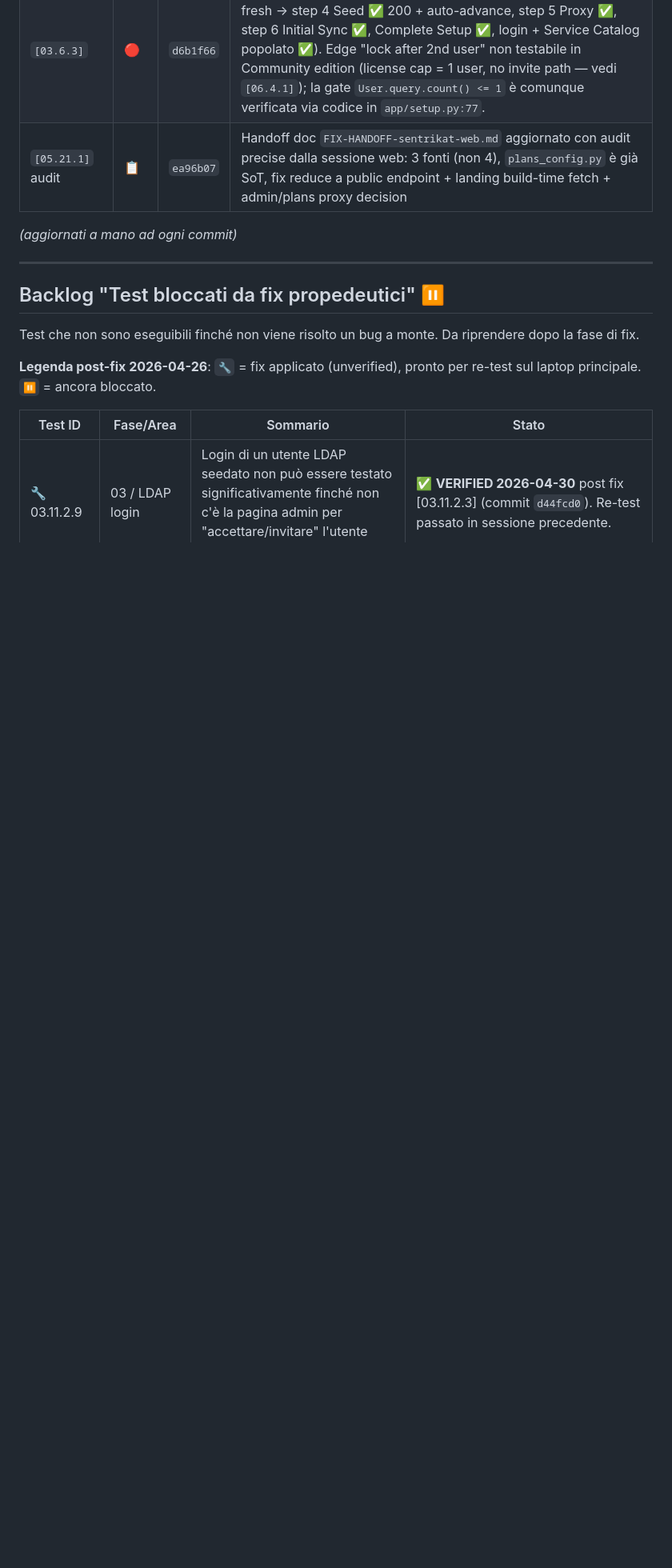
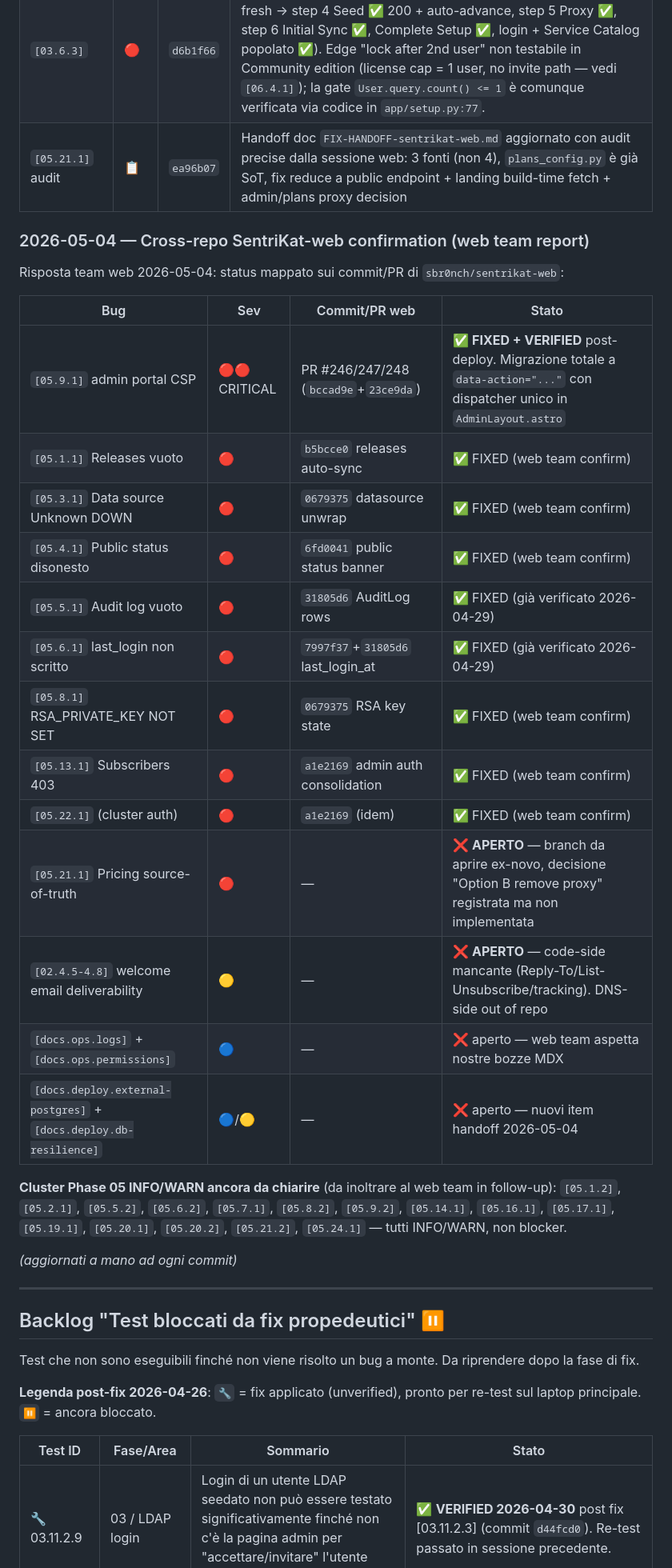
Before and after one commit to sbr0nch/SentriKat, a Markdown page: docs/e2e-tests/00-INDEX.md, the part around one of its changes. Shown at 80% size. Rendered like a GitHub page; blank space fills up the shorter version.

```diff
--- a/docs/e2e-tests/00-INDEX.md
+++ b/docs/e2e-tests/00-INDEX.md
@@ -375,6 +375,29 @@ Quando il volume di test diventa grosso, ogni area avrà il suo sub-file (`03.11
 | `[03.14.21]` | 🔴 | `8158a17` | ✅ **VERIFIED 2026-05-04 (functionally)** SAML side: incognito login con utente Keycloak nuovo (realm `sentrikat-test`) → redirect `/login?error=saml_license_limit` con messaggio corretto ✅; DB `SELECT COUNT(*) FROM users` = 1 (no auto-provision) ✅. License guard funziona end-to-end. **Caveat audit**: la `logger.warning("SAML auto-provision blocked by license: ...")` non appare in nessun log file → in realtà è sintomo di **bug trasversale logging-broken-post-boot** (vedi nuovo `[03.20.1]` 🔴). LDAP side test rinviato (path codice gemello, fix proattivo). |
 | `[03.6.3]` | 🔴 | `d6b1f66` | ✅ **VERIFIED 2026-05-04** happy path 1-8 (wipe DB → wizard fresh → step 4 Seed ✅ 200 + auto-advance, step 5 Proxy ✅, step 6 Initial Sync ✅, Complete Setup ✅, login + Service Catalog popolato ✅). Edge "lock after 2nd user" non testabile in Community edition (license cap = 1 user, no invite path — vedi `[06.4.1]`); la gate `User.query.count() <= 1` è comunque verificata via codice in `app/setup.py:77`. |
 | `[05.21.1]` audit | 📋 | `ea96b07` | Handoff doc `FIX-HANDOFF-sentrikat-web.md` aggiornato con audit precise dalla sessione web: 3 fonti (non 4), `plans_config.py` è già SoT, fix reduce a public endpoint + landing build-time fetch + admin/plans proxy decision |
+
+### 2026-05-04 — Cross-repo SentriKat-web confirmation (web team report)
+
+Risposta team web 2026-05-04: status mappato sui commit/PR di `sbr0nch/sentrikat-web`:
+
+| Bug | Sev | Commit/PR web | Stato |
+|---|---|---|---|
+| `[05.9.1]` admin portal CSP | 🔴🔴 CRITICAL | PR #246/247/248 (`bccad9e`+`23ce9da`) | ✅ **FIXED + VERIFIED** post-deploy. Migrazione totale a `data-action="..."` con dispatcher unico in `AdminLayout.astro` |
+| `[05.1.1]` Releases vuoto | 🔴 | `b5bcce0` releases auto-sync | ✅ FIXED (web team confirm) |
+| `[05.3.1]` Data source Unknown DOWN | 🔴 | `0679375` datasource unwrap | ✅ FIXED (web team confirm) |
+| `[05.4.1]` Public status disonesto | 🔴 | `6fd0041` public status banner | ✅ FIXED (web team confirm) |
+| `[05.5.1]` Audit log vuoto | 🔴 | `31805d6` AuditLog rows | ✅ FIXED (già verificato 2026-04-29) |
+| `[05.6.1]` last_login non scritto | 🔴 | `7997f37`+`31805d6` last_login_at | ✅ FIXED (già verificato 2026-04-29) |
+| `[05.8.1]` RSA_PRIVATE_KEY NOT SET | 🔴 | `0679375` RSA key state | ✅ FIXED (web team confirm) |
+| `[05.13.1]` Subscribers 403 | 🔴 | `a1e2169` admin auth consolidation | ✅ FIXED (web team confirm) |
+| `[05.22.1]` (cluster auth) | 🔴 | `a1e2169` (idem) | ✅ FIXED (web team confirm) |
+| `[05.21.1]` Pricing source-of-truth | 🔴 | — | ❌ **APERTO** — branch da aprire ex-novo, decisione "Option B remove proxy" registrata ma non implementata |
+| `[02.4.5-4.8]` welcome email deliverability | 🟡 | — | ❌ **APERTO** — code-side mancante (Reply-To/List-Unsubscribe/tracking). DNS-side out of repo |
+| `[docs.ops.logs]` + `[docs.ops.permissions]` | 🔵 | — | ❌ aperto — web team aspetta nostre bozze MDX |
+| `[docs.deploy.external-postgres]` + `[docs.deploy.db-resilience]` | 🔵/🟡 | — | ❌ aperto — nuovi item handoff 2026-05-04 |
+
+**Cluster Phase 05 INFO/WARN ancora da chiarire** (da inoltrare al web team in follow-up):
+`[05.1.2]`, `[05.2.1]`, `[05.5.2]`, `[05.6.2]`, `[05.7.1]`, `[05.8.2]`, `[05.9.2]`, `[05.14.1]`, `[05.16.1]`, `[05.17.1]`, `[05.19.1]`, `[05.20.1]`, `[05.20.2]`, `[05.21.2]`, `[05.24.1]` — tutti INFO/WARN, non blocker.
 
 *(aggiornati a mano ad ogni commit)*
 
```
Also changed, not shown: other parts of docs/e2e-tests/00-INDEX.md (+2 -2 lines), docs/e2e-tests/HANDOFF-docs-drafts.md (added, +404 -0 lines).
